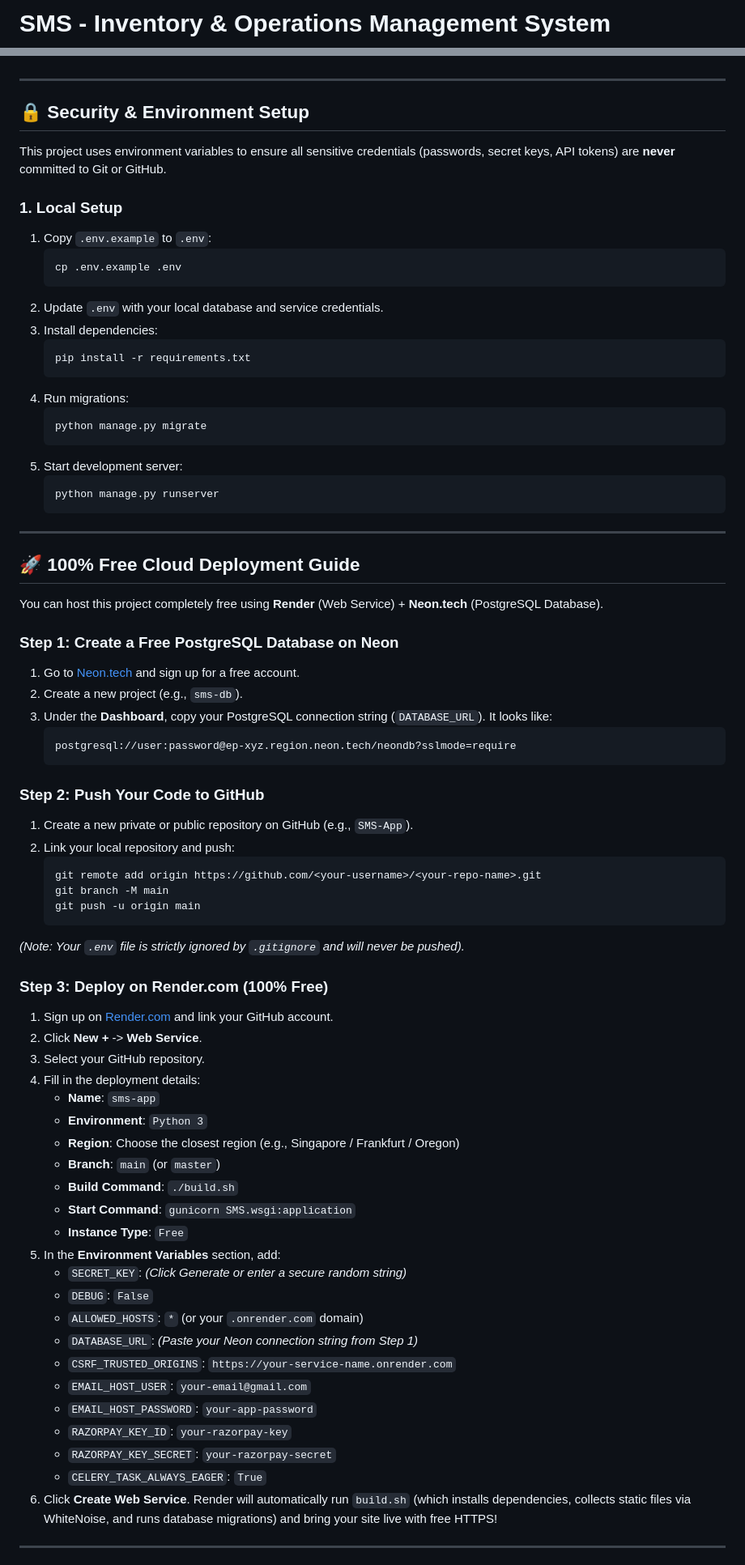
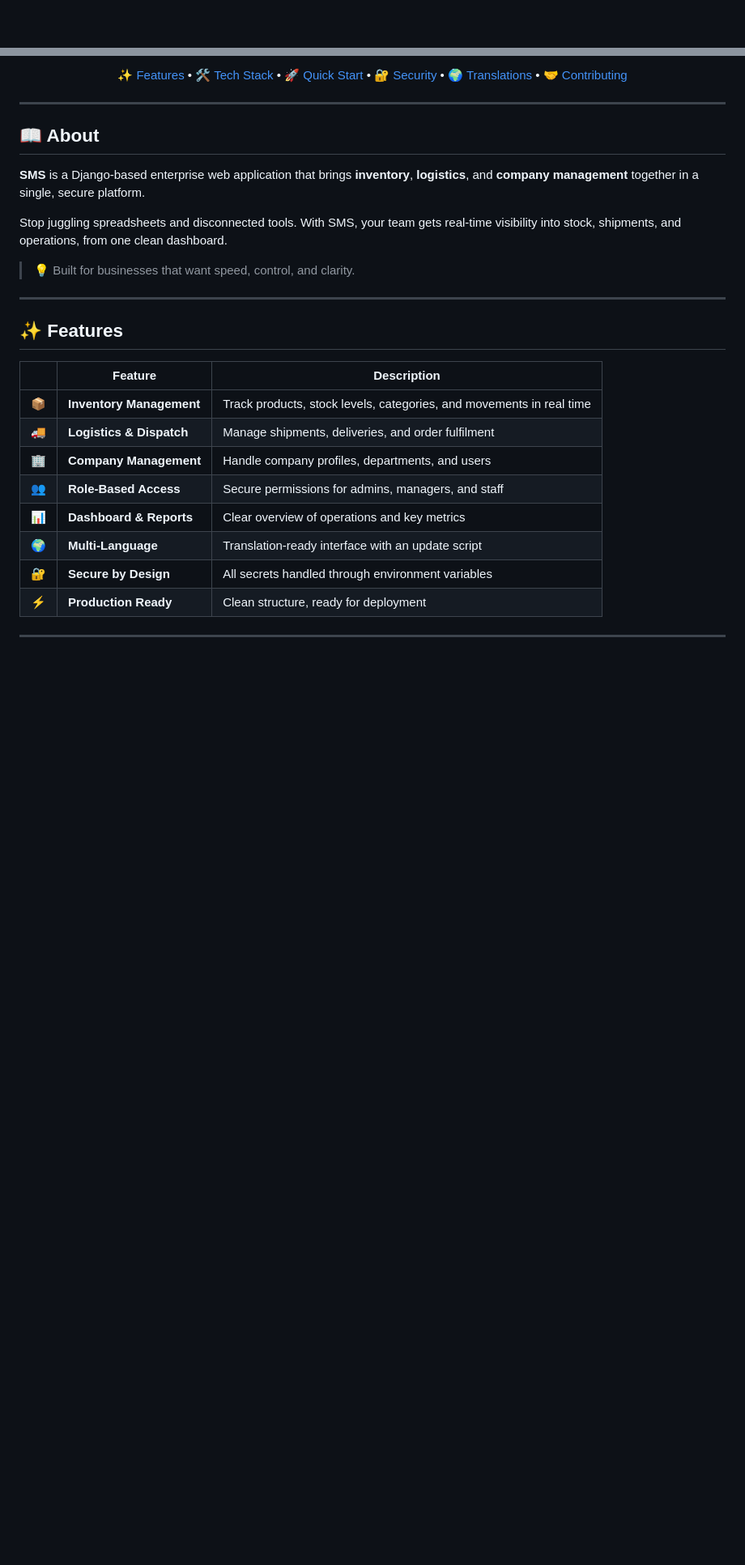
Before and after one commit to jayeshbhoge3-jy/SMS-Client-proj, a Markdown page: README.md, 2 parts joined by grey strips. Shown at 81% size. GitHub-like rendering; blank space fills up the shorter version.

Commit message:
Revise README for comprehensive project documentation
Expanded the README to provide a detailed overview of the SMS application, including features, setup instructions, and project structure.

````diff
--- a/README.md
+++ b/README.md
@@ -1,2 +1,2 @@
-# SMS - Inventory & Operations Management System
+<div align="center">
 
@@ -4,80 +21,38 @@ A Django-based enterprise inventory, logistics, and company management web appli
+[✨ Features](#-features) •
+[🛠 Tech Stack](#-tech-stack) •
+[🚀 Quick Start](#-quick-start) •
+[🔐 Security](#-security--environment-setup) •
+[🌍 Translations](#-multi-language-support) •
+[🤝 Contributing](#-contributing)
+
+</div>
 
 ---
 
-## 🔒 Security & Environment Setup
+## 📖 About
 
-This project uses environment variables to ensure all sensitive credentials (passwords, secret keys, API tokens) are **never** committed to Git or GitHub.
+**SMS** is a Django-based enterprise web application that brings **inventory**, **logistics**, and **company management** together in a single, secure platform.
 
-### 1. Local Setup
+Stop juggling spreadsheets and disconnected tools. With SMS, your team gets real-time visibility into stock, shipments, and operations, from one clean dashboard.
 
-1. Copy `.env.example` to `.env`:
-   ```bash
-   cp .env.example .env
-   ```
-2. Update `.env` with your local database and service credentials.
-3. Install dependencies:
-   ```bash
-   pip install -r requirements.txt
-   ```
-4. Run migrations:
-   ```bash
-   python manage.py migrate
-   ```
-5. Start development server:
-   ```bash
-   python manage.py runserver
-   ```
+> 💡 Built for businesses that want speed, control, and clarity.
 
 ---
 
-## 🚀 100% Free Cloud Deployment Guide
+## ✨ Features
 
-You can host this project completely free using **Render** (Web Service) + **Neon.tech** (PostgreSQL Database).
+<!-- EDIT: keep only what your project really has -->
 
-### Step 1: Create a Free PostgreSQL Database on Neon
-1. Go to [Neon.tech](https://neon.tech) and sign up for a free account.
-2. Create a new project (e.g., `sms-db`).
-3. Under the **Dashboard**, copy your PostgreSQL connection string (`DATABASE_URL`).
-   It looks like:
-   ```
-   postgresql://user:password@ep-xyz.region.neon.tech/neondb?sslmode=require
-   ```
-
-### Step 2: Push Your Code to GitHub
-1. Create a new private or public repository on GitHub (e.g., `SMS-App`).
-2. Link your local repository and push:
-   ```bash
-   git remote add origin https://github.com/<your-username>/<your-repo-name>.git
-   git branch -M main
-   git push -u origin main
-   ```
-*(Note: Your `.env` file is strictly ignored by `.gitignore` and will never be pushed).*
-
-### Step 3: Deploy on Render.com (100% Free)
-1. Sign up on [Render.com](https://render.com) and link your GitHub account.
-2. Click **New +** -> **Web Service**.
-3. Select your GitHub repository.
-4. Fill in the deployment details:
-   - **Name**: `sms-app`
-   - **Environment**: `Python 3`
-   - **Region**: Choose the closest region (e.g., Singapore / Frankfurt / Oregon)
-   - **Branch**: `main` (or `master`)
-   - **Build Command**: `./build.sh`
-   - **Start Command**: `gunicorn SMS.wsgi:application`
-   - **Instance Type**: `Free`
-5. In the **Environment Variables** section, add:
-   - `SECRET_KEY`: *(Click Generate or enter a secure random string)*
-   - `DEBUG`: `False`
-   - `ALLOWED_HOSTS`: `*` (or your `.onrender.com` domain)
-   - `DATABASE_URL`: *(Paste your Neon connection string from Step 1)*
-   - `CSRF_TRUSTED_ORIGINS`: `https://your-service-name.onrender.com`
-   - `EMAIL_HOST_USER`: `your-email@gmail.com`
-   - `EMAIL_HOST_PASSWORD`: `your-app-password`
-   - `RAZORPAY_KEY_ID`: `your-razorpay-key`
-   - `RAZORPAY_KEY_SECRET`: `your-razorpay-secret`
-   - `CELERY_TASK_ALWAYS_EAGER`: `True`
-6. Click **Create Web Service**.
-Render will automatically run `build.sh` (which installs dependencies, collects static files via WhiteNoise, and runs database migrations) and bring your site live with free HTTPS!
+| | Feature | Description |
+|---|---|---|
+| 📦 | **Inventory Management** | Track products, stock levels, categories, and movements in real time |
+| 🚚 | **Logistics & Dispatch** | Manage shipments, deliveries, and order fulfilment |
+| 🏢 | **Company Management** | Handle company profiles, departments, and users |
+| 👥 | **Role-Based Access** | Secure permissions for admins, managers, and staff |
+| 📊 | **Dashboard & Reports** | Clear overview of operations and key metrics |
+| 🌍 | **Multi-Language** | Translation-ready interface with an update script |
+| 🔐 | **Secure by Design** | All secrets handled through environment variables |
+| ⚡ | **Production Ready** | Clean structure, ready for deployment |
 
 ---
 
````
Also changed, not shown: other parts of README.md (+210 -5 lines).
